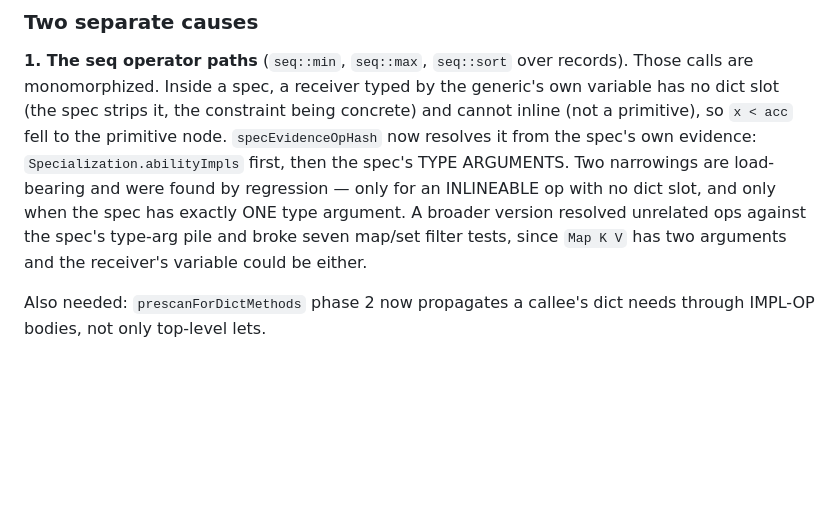
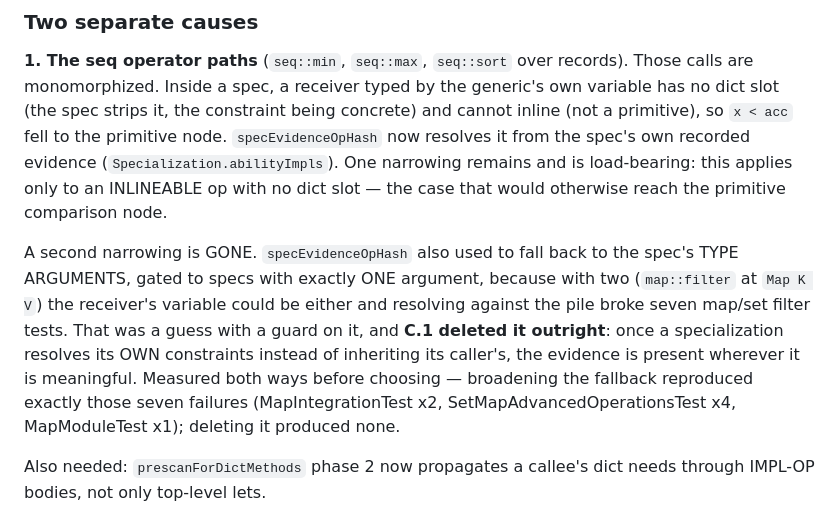
Before and after one commit to mezze-lang/mezze, a Markdown page: planned_features/known-bugs.md, the part around the change. GitHub-like rendering; blank space fills up the shorter version.

Commit message:
docs(BUG 7): the type-args narrowing it documented no longer exists
Follow-up to ce17da63b, whose doc edit did not apply (the script asserted on a
stale anchor and exited before writing, so only the code landed).

BUG 7's writeup described two load-bearing narrowings in specEvidenceOpHash. One
remains — inlineable op with no dict slot. The other, the single-type-argument
gate on the type-args fallback, is gone with the fallback itself, and the note
now records that it was measured both ways: broadening reproduced exactly the
seven historical failures, deleting produced none.

Co-Authored-By: Claude Opus 5 (1M context) <noreply@anthropic.com>
Claude-Session: https://claude.ai/code/session_01JGsH5AHZujxBwWJyC2Q7bf

```diff
--- a/planned_features/known-bugs.md
+++ b/planned_features/known-bugs.md
@@ -498,13 +498,21 @@ return the largest.
 Those calls are monomorphized. Inside a spec, a receiver typed by the generic's
 own variable has no dict slot (the spec strips it, the constraint being concrete)
 and cannot inline (not a primitive), so `x < acc` fell to the primitive node.
-`specEvidenceOpHash` now resolves it from the spec's own evidence:
-`Specialization.abilityImpls` first, then the spec's TYPE ARGUMENTS. Two
-narrowings are load-bearing and were found by regression — only for an INLINEABLE
-op with no dict slot, and only when the spec has exactly ONE type argument. A
-broader version resolved unrelated ops against the spec's type-arg pile and broke
-seven map/set filter tests, since `Map K V` has two arguments and the receiver's
-variable could be either.
+`specEvidenceOpHash` now resolves it from the spec's own recorded evidence
+(`Specialization.abilityImpls`). One narrowing remains and is load-bearing: this
+applies only to an INLINEABLE op with no dict slot — the case that would
+otherwise reach the primitive comparison node.
+
+A second narrowing is GONE. `specEvidenceOpHash` also used to fall back to the
+spec's TYPE ARGUMENTS, gated to specs with exactly ONE argument, because with two
+(`map::filter` at `Map K V`) the receiver's variable could be either and
+resolving against the pile broke seven map/set filter tests. That was a guess
+with a guard on it, and **C.1 deleted it outright**: once a specialization
+resolves its OWN constraints instead of inheriting its caller's, the evidence is
+present wherever it is meaningful. Measured both ways before choosing —
+broadening the fallback reproduced exactly those seven failures
+(MapIntegrationTest x2, SetMapAdvancedOperationsTest x4, MapModuleTest x1);
+deleting it produced none.
 
 Also needed: `prescanForDictMethods` phase 2 now propagates a callee's dict needs
 through IMPL-OP bodies, not only top-level lets.
```
